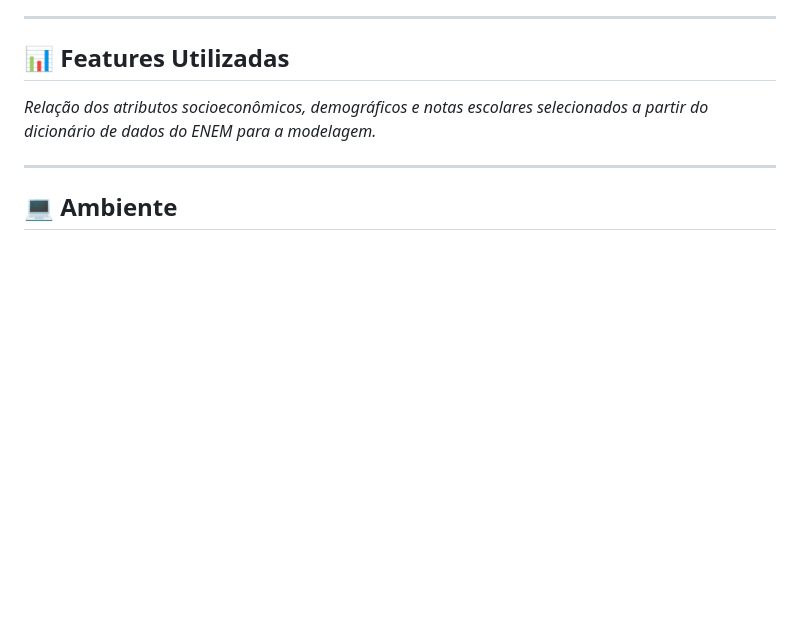
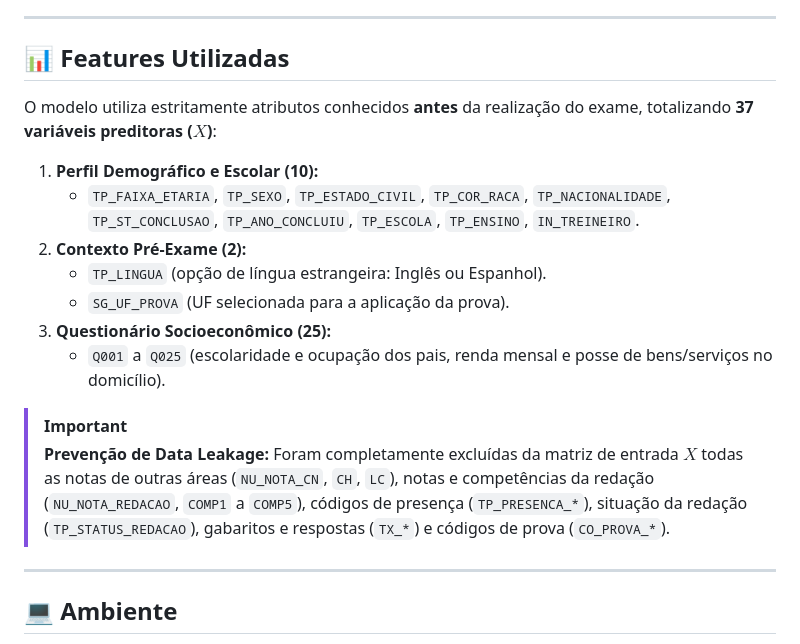
Before and after one commit to Alyra004/ciencia-de-dados-unifor-projeto-2, a Markdown page: README.md, the part around one of its changes. Drawn GitHub-style; blank space fills up the shorter version.

```diff
--- a/README.md
+++ b/README.md
@@ -22,7 +22,19 @@ O objetivo central deste trabalho é construir e avaliar um **modelo de regress
 
 ## 📊 Features Utilizadas
 
-*Relação dos atributos socioeconômicos, demográficos e notas escolares selecionados a partir do dicionário de dados do ENEM para a modelagem.*
+O modelo utiliza estritamente atributos conhecidos **antes** da realização do exame, totalizando **37 variáveis preditoras ($X$)**:
+
+1. **Perfil Demográfico e Escolar (10):**
+   * `TP_FAIXA_ETARIA`, `TP_SEXO`, `TP_ESTADO_CIVIL`, `TP_COR_RACA`, `TP_NACIONALIDADE`, `TP_ST_CONCLUSAO`, `TP_ANO_CONCLUIU`, `TP_ESCOLA`, `TP_ENSINO`, `IN_TREINEIRO`.
+2. **Contexto Pré-Exame (2):**
+   * `TP_LINGUA` (opção de língua estrangeira: Inglês ou Espanhol).
+   * `SG_UF_PROVA` (UF selecionada para a aplicação da prova).
+3. **Questionário Socioeconômico (25):**
+   * `Q001` a `Q025` (escolaridade e ocupação dos pais, renda mensal e posse de bens/serviços no domicílio).
+
+> [!IMPORTANT]
+> **Prevenção de Data Leakage:**
+> Foram completamente excluídas da matriz de entrada $X$ todas as notas de outras áreas (`NU_NOTA_CN`, `CH`, `LC`), notas e competências da redação (`NU_NOTA_REDACAO`, `COMP1` a `COMP5`), códigos de presença (`TP_PRESENCA_*`), situação da redação (`TP_STATUS_REDACAO`), gabaritos e respostas (`TX_*`) e códigos de prova (`CO_PROVA_*`).
 
 ---
 
```
Also changed, not shown: other parts of README.md (+30 -5 lines).
